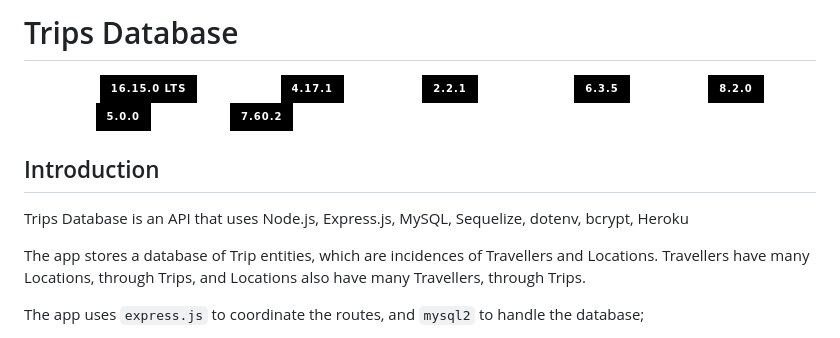
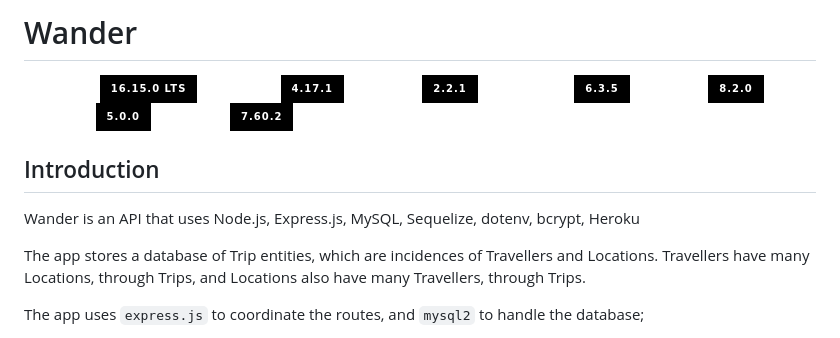
Before and after one commit to leoelicos/wander, a Markdown page: README.md, the part around the change. Rendered like a GitHub page; badges without logos.

Commit message:
Rebrand to Wander

```diff
--- a/README.md
+++ b/README.md
@@ -1,10 +1,10 @@
-# Trips Database
+# Wander
 
 ![Node.js](https://img.shields.io/badge/16.15.0%20LTS-0?label=Node.js&style=for-the-badge&labelColor=white&color=black) ![Express.js](https://img.shields.io/badge/4.17.1-0?label=Express&style=for-the-badge&labelColor=white&color=black) ![Mysql2](https://img.shields.io/badge/2.2.1-0?label=Mysql2&style=for-the-badge&labelColor=white&color=black) ![Sequelize](https://img.shields.io/badge/6.3.5-0?label=Sequelize&style=for-the-badge&labelColor=white&color=black) ![dotenv](https://img.shields.io/badge/8.2.0-0?label=dotenv&style=for-the-badge&labelColor=white&color=black) ![bcrypt](https://img.shields.io/badge/5.0.0-0?label=bcrypt&style=for-the-badge&labelColor=white&color=black) ![Heroku](https://img.shields.io/badge/7.60.2-0?label=heroku&style=for-the-badge&labelColor=white&color=black)
 
 ## Introduction
 
-Trips Database is an API that uses Node.js, Express.js, MySQL, Sequelize, dotenv, bcrypt, Heroku
+Wander is an API that uses Node.js, Express.js, MySQL, Sequelize, dotenv, bcrypt, Heroku
 
 The app stores a database of Trip entities, which are incidences of Travellers and Locations. Travellers have many Locations, through Trips, and Locations also have many Travellers, through Trips.
 
```
